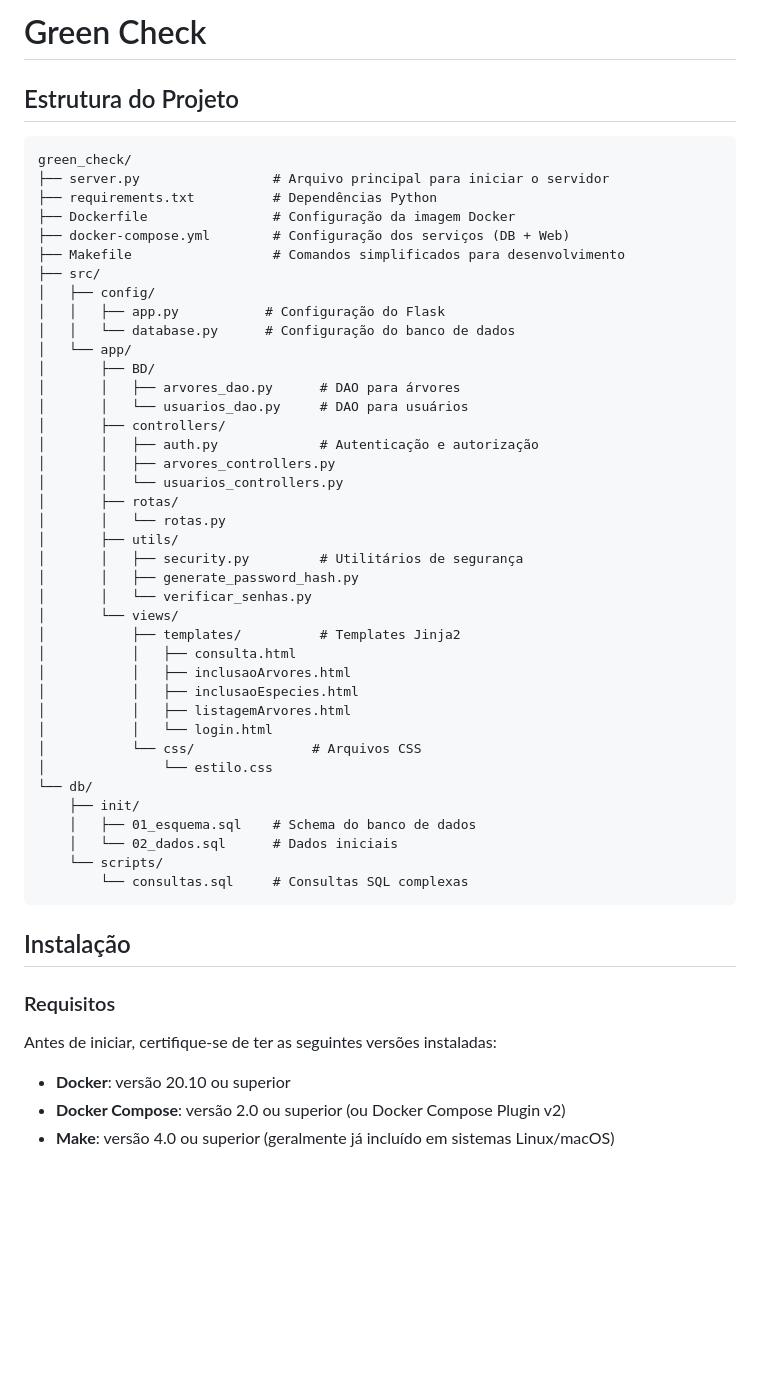
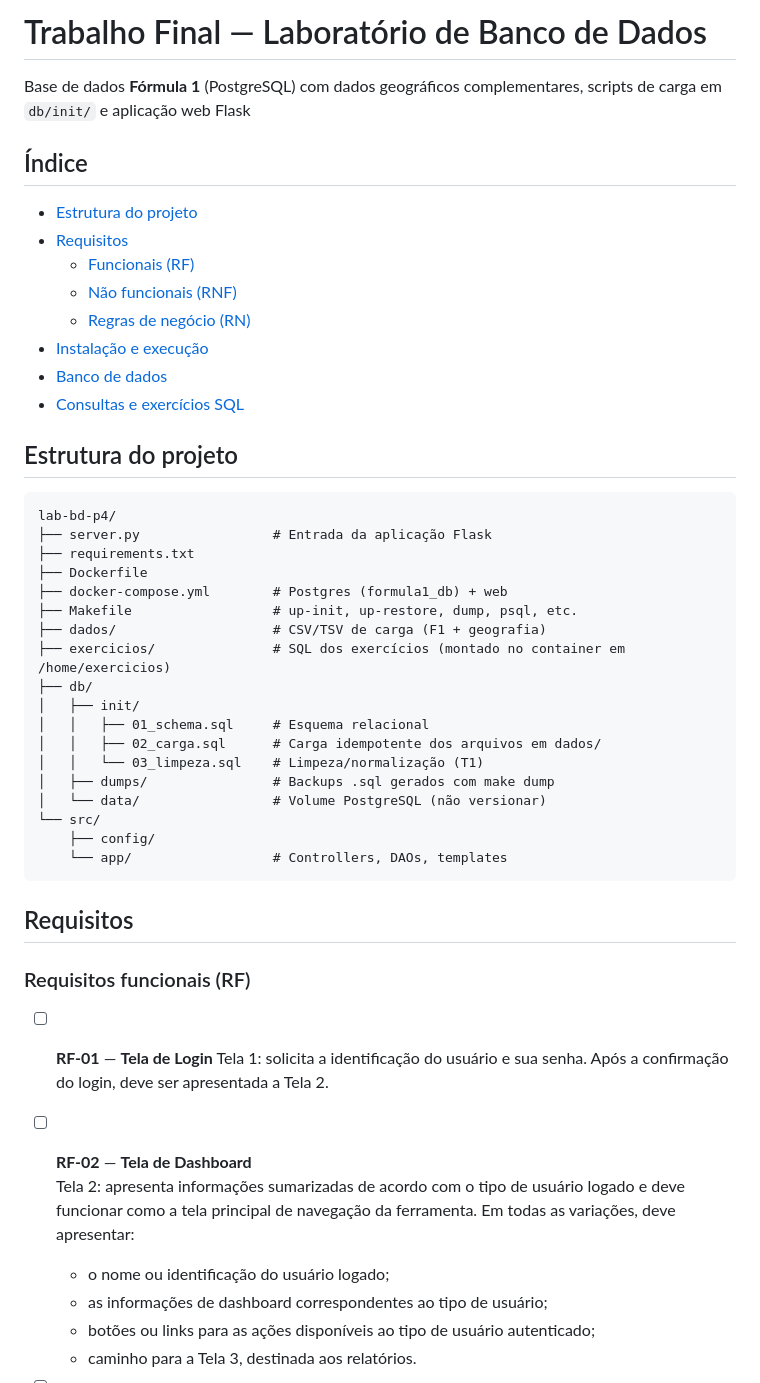
Before and after one commit to viniciussm07/lab-bd-p4, a Markdown page: README.md, the part around one of its changes. GitHub-like rendering; blank space fills up the shorter version.

Commit message:
docs: att readme

````diff
--- a/README.md
+++ b/README.md
@@ -1,56 +1,53 @@
-# Green Check
+# Trabalho Final — Laboratório de Banco de Dados
 
-## Estrutura do Projeto
+Base de dados **Fórmula 1** (PostgreSQL) com dados geográficos complementares, scripts de carga em `db/init/` e aplicação web Flask
+
+
+## Índice
+
+- [Estrutura do projeto](#estrutura-do-projeto)
+- [Requisitos](#requisitos)
+  - [Funcionais (RF)](#requisitos-funcionais-rf)
+  - [Não funcionais (RNF)](#requisitos-não-funcionais-rnf)
+  - [Regras de negócio (RN)](#regras-de-negócio-rn)
+- [Instalação e execução](#instalação-e-execução)
+- [Banco de dados](#banco-de-dados)
+- [Consultas e exercícios SQL](#consultas-e-exercícios-sql)
+
+## Estrutura do projeto
 
 ```
-green_check/
-├── server.py                 # Arquivo principal para iniciar o servidor
-├── requirements.txt          # Dependências Python
-├── Dockerfile                # Configuração da imagem Docker
-├── docker-compose.yml        # Configuração dos serviços (DB + Web)
-├── Makefile                  # Comandos simplificados para desenvolvimento
-├── src/
-│   ├── config/
-│   │   ├── app.py           # Configuração do Flask
-│   │   └── database.py      # Configuração do banco de dados
-│   └── app/
-│       ├── BD/
-│       │   ├── arvores_dao.py      # DAO para árvores
-│       │   └── usuarios_dao.py     # DAO para usuários
-│       ├── controllers/
-│       │   ├── auth.py             # Autenticação e autorização
-│       │   ├── arvores_controllers.py
-│       │   └── usuarios_controllers.py
-│       ├── rotas/
-│       │   └── rotas.py
-│       ├── utils/
-│       │   ├── security.py         # Utilitários de segurança
-│       │   ├── generate_password_hash.py
-│       │   └── verificar_senhas.py
-│       └── views/
-│           ├── templates/          # Templates Jinja2
-│           │   ├── consulta.html
-│           │   ├── inclusaoArvores.html
-│           │   ├── inclusaoEspecies.html
-│           │   ├── listagemArvores.html
-│           │   └── login.html
-│           └── css/               # Arquivos CSS
-│               └── estilo.css
-└── db/
-    ├── init/
-    │   ├── 01_esquema.sql    # Schema do banco de dados
-    │   └── 02_dados.sql      # Dados iniciais
-    └── scripts/
-        └── consultas.sql     # Consultas SQL complexas
+lab-bd-p4/
+├── server.py                 # Entrada da aplicação Flask
+├── requirements.txt
+├── Dockerfile
+├── docker-compose.yml        # Postgres (formula1_db) + web
+├── Makefile                  # up-init, up-restore, dump, psql, etc.
+├── dados/                    # CSV/TSV de carga (F1 + geografia)
+├── exercicios/               # SQL dos exercícios (montado no container em /home/exercicios)
+├── db/
+│   ├── init/
+│   │   ├── 01_schema.sql     # Esquema relacional
+│   │   ├── 02_carga.sql      # Carga idempotente dos arquivos em dados/
+│   │   └── 03_limpeza.sql    # Limpeza/normalização (T1)
+│   ├── dumps/                # Backups .sql gerados com make dump
+│   └── data/                 # Volume PostgreSQL (não versionar)
+└── src/
+    ├── config/
+    └── app/                  # Controllers, DAOs, templates
 ```
 
-## Instalação
+## Requisitos
 
-### Requisitos
+### Requisitos funcionais (RF)
 
-Antes de iniciar, certifique-se de ter as seguintes versões instaladas:
+- [ ] **RF-01** — **Tela de Login**
+  Tela 1: solicita a identificação do usuário e sua senha. Após a confirmação do login, deve ser apresentada a Tela 2.
 
-- **Docker**: versão 20.10 ou superior
-- **Docker Compose**: versão 2.0 ou superior (ou Docker Compose Plugin v2)
-- **Make**: versão 4.0 ou superior (geralmente já incluído em sistemas Linux/macOS)
+- [ ] **RF-02** — **Tela de Dashboard**
+  Tela 2: apresenta informações sumarizadas de acordo com o tipo de usuário logado e deve funcionar como a tela principal de navegação da ferramenta. Em todas as variações, deve apresentar:
+  - o nome ou identificação do usuário logado;
+  - as informações de dashboard correspondentes ao tipo de usuário;
+  - botões ou links para as ações disponíveis ao tipo de usuário autenticado;
+  - caminho para a Tela 3, destinada aos relatórios.
 
````
Also changed, not shown: other parts of README.md (+160 -162 lines).
